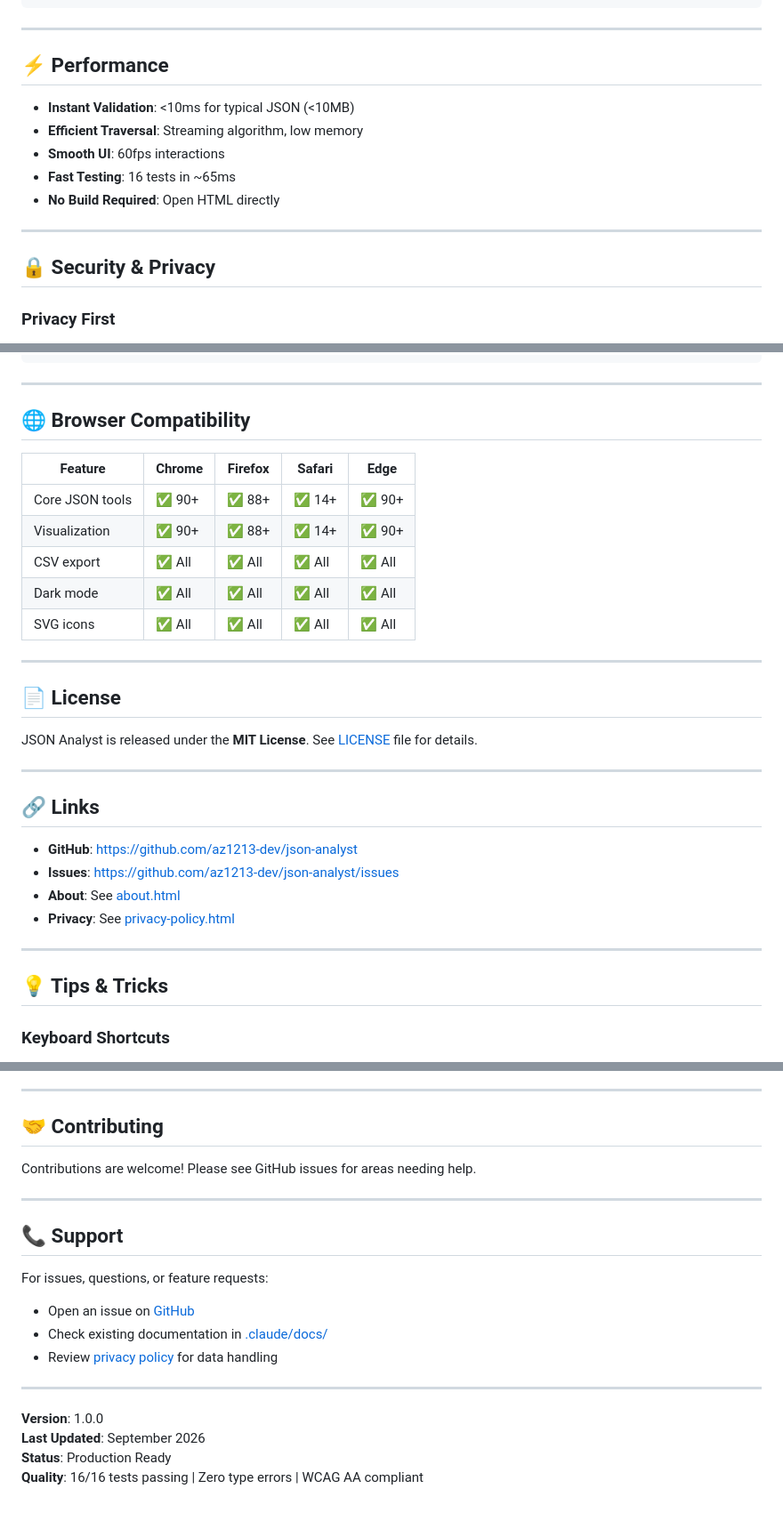
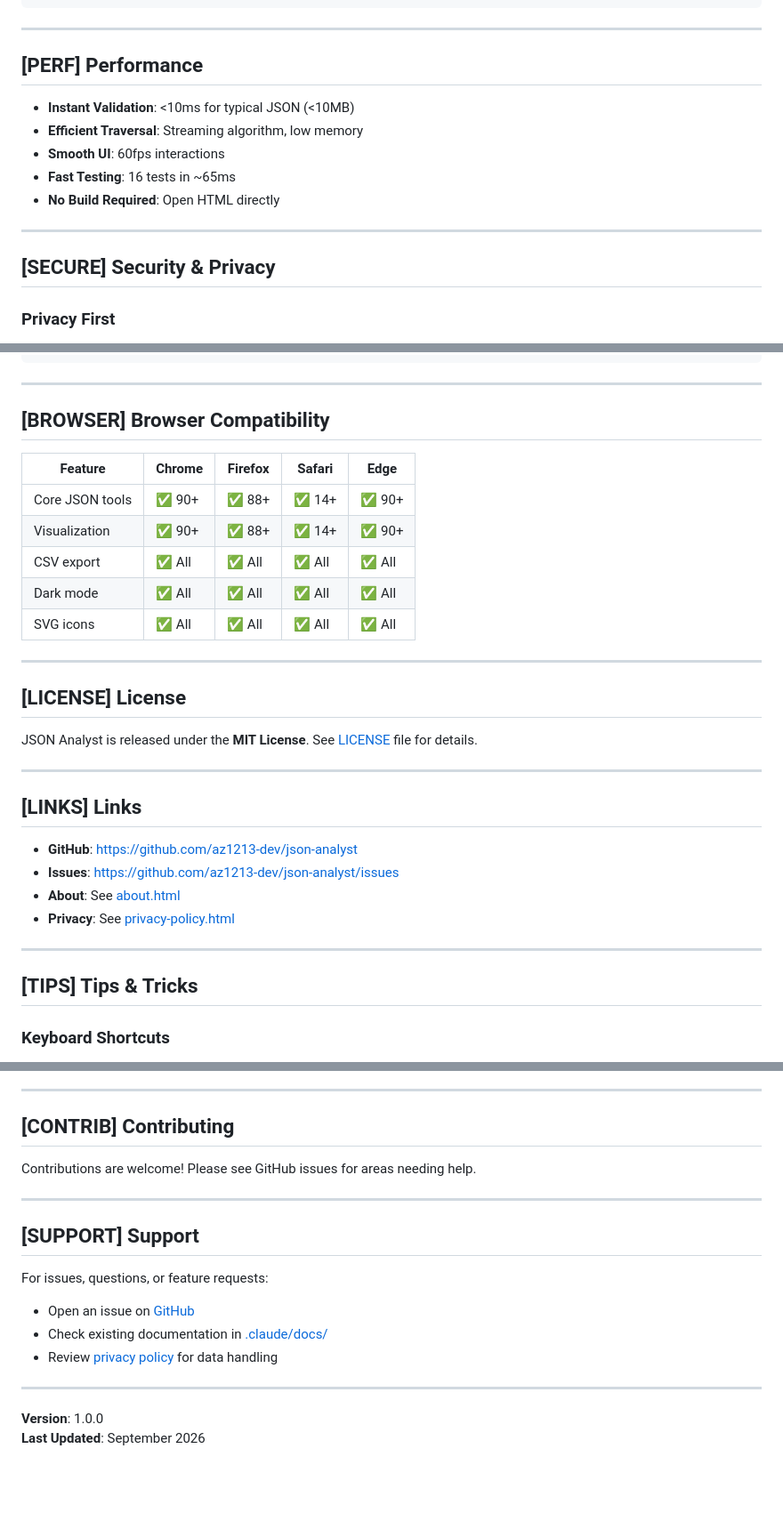
Before and after one commit to az1213-dev/json-analyst, a Markdown page: README.md, 3 parts joined by grey strips. Shown at 89% size. Drawn GitHub-style; blank space fills up the shorter version.

```diff
--- a/README.md
+++ b/README.md
@@ -250,7 +250,7 @@ json-analyst/
 
 ---
 
-## ⚡ Performance
+## [PERF] Performance
 
 - **Instant Validation**: <10ms for typical JSON (<10MB)
 - **Efficient Traversal**: Streaming algorithm, low memory
@@ -260,7 +260,7 @@ json-analyst/
 
 ---
 
-## 🔒 Security & Privacy
+## [SECURE] Security & Privacy
 
 ### Privacy First
 - **100% Client-Side**: No backend servers, all processing local
@@ -357,7 +357,7 @@ npm run typecheck    # TypeScript only
 
 ---
 
-## 🌐 Browser Compatibility
+## [BROWSER] Browser Compatibility
 
 | Feature | Chrome | Firefox | Safari | Edge |
 |---------|--------|---------|--------|------|
@@ -369,13 +369,13 @@ npm run typecheck    # TypeScript only
 
 ---
 
-## 📄 License
+## [LICENSE] License
 
 JSON Analyst is released under the **MIT License**. See [LICENSE](LICENSE) file for details.
 
 ---
 
-## 🔗 Links
+## [LINKS] Links
 
 - **GitHub**: https://github.com/az1213-dev/json-analyst
 - **Issues**: https://github.com/az1213-dev/json-analyst/issues
@@ -384,7 +384,7 @@ JSON Analyst is released under the **MIT License**. See [LICENSE](LICENSE) file
 
 ---
 
-## 💡 Tips & Tricks
+## [TIPS] Tips & Tricks
 
 ### Keyboard Shortcuts
 - `Tab`: Navigate between sections
@@ -421,13 +421,13 @@ JSON Analyst is released under the **MIT License**. See [LICENSE](LICENSE) file
 
 ---
 
-## 🤝 Contributing
+## [CONTRIB] Contributing
 
 Contributions are welcome! Please see GitHub issues for areas needing help.
 
 ---
 
-## 📞 Support
+## [SUPPORT] Support
 
 For issues, questions, or feature requests:
 - Open an issue on [GitHub](https://github.com/az1213-dev/json-analyst/issues)
@@ -438,5 +438,3 @@ For issues, questions, or feature requests:
 
 **Version**: 1.0.0
 **Last Updated**: September 2026
-**Status**: Production Ready
-**Quality**: 16/16 tests passing | Zero type errors | WCAG AA compliant
```
Also changed, not shown: other parts of README.md (+9 -9 lines).
